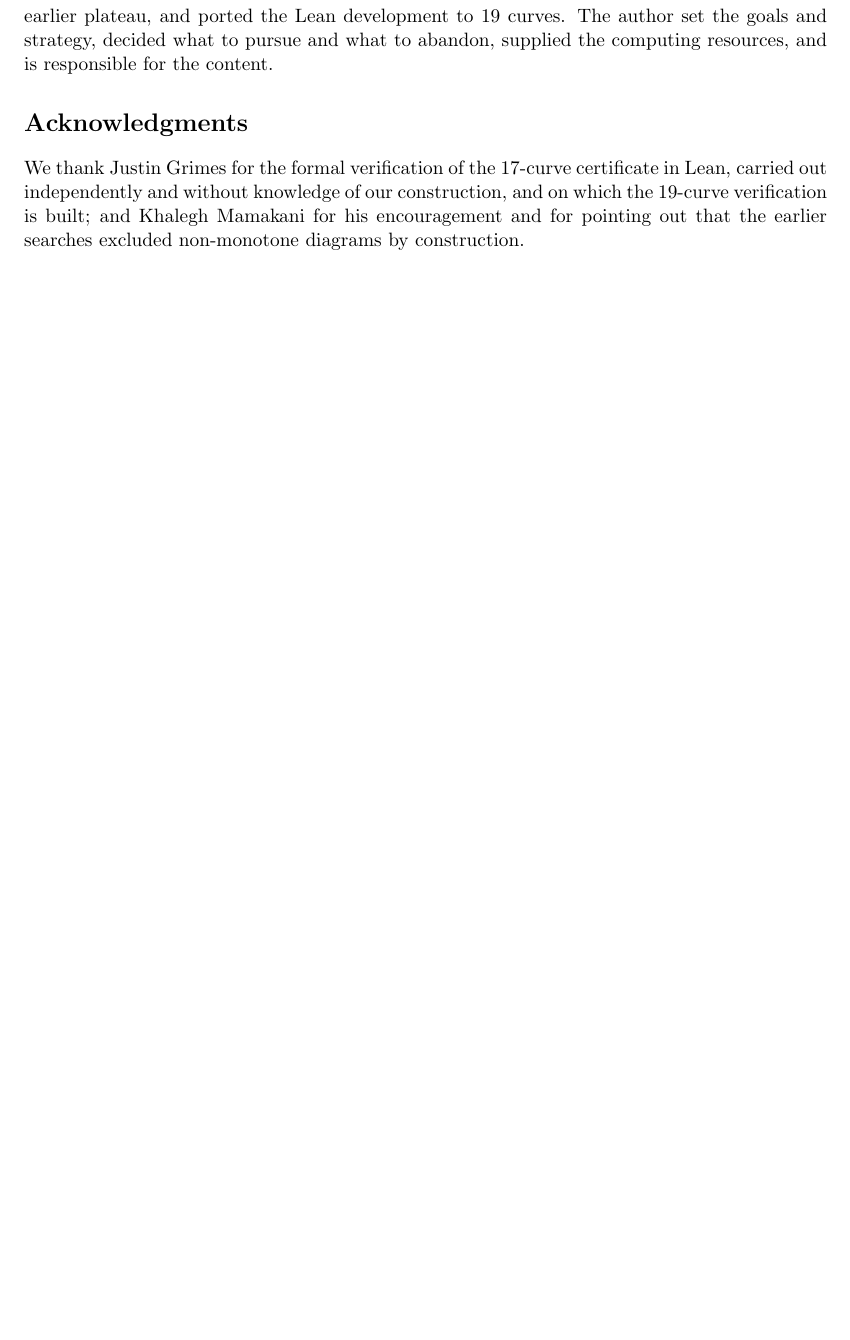
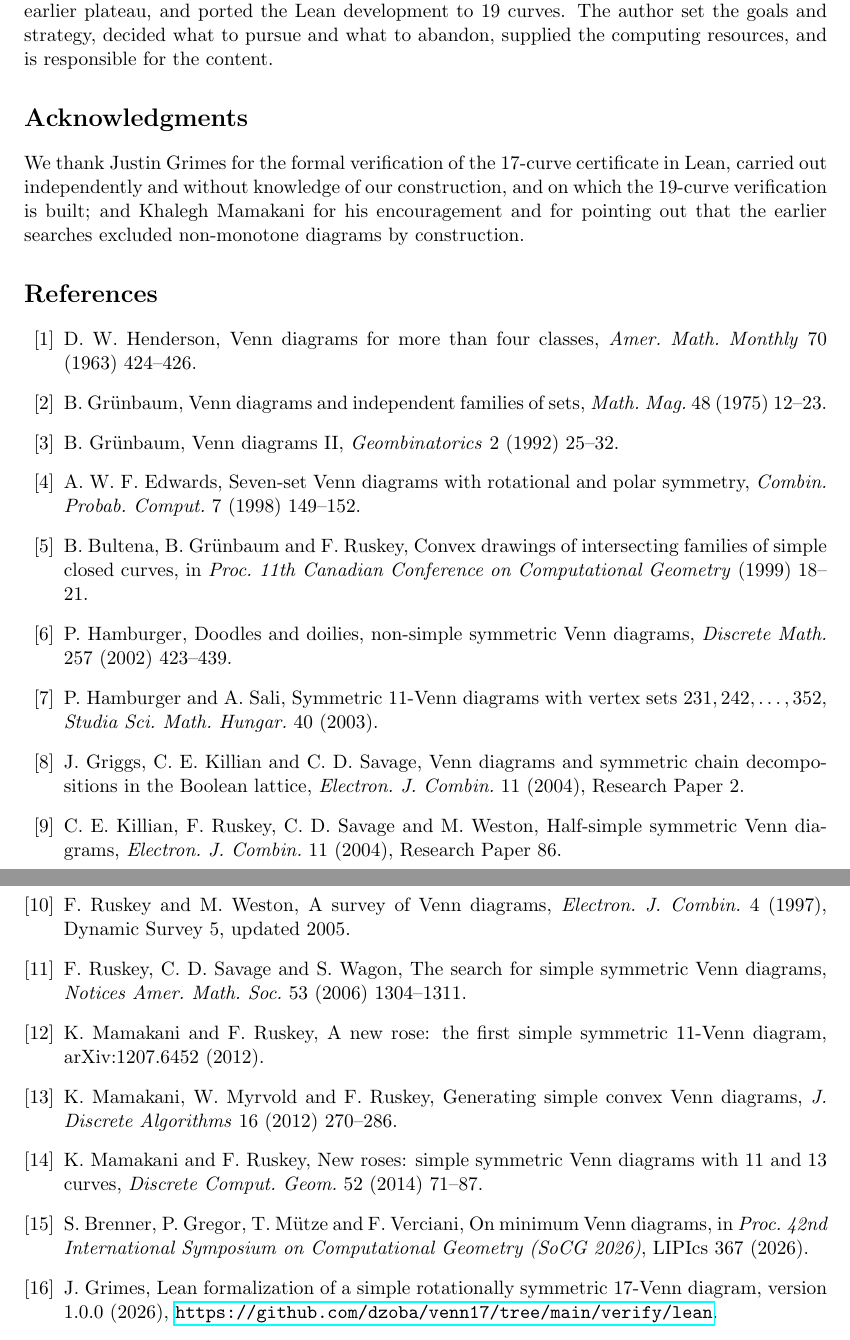
Before and after one commit to dzoba/venn17, a LaTeX paper (paper/venn17-19.tex): part of page 5 of 5 before the commit and two parts of pages 5 and 6 of 6 after it, the two joined at a grey line, cut so that both start at the same text, the shorter picture padded with empty space. Compiled offline with pdfLaTeX.

Commit message:
Paper: prior-work history and references (Henderson, Grünbaum, Edwards, Hamburger, GKS, Mamakani–Ruskey, Ruskey–Savage–Wagon, Ruskey–Weston survey)

```diff
--- a/paper/venn17-19.tex
+++ b/paper/venn17-19.tex
@@ -7,7 +7,7 @@
 \newtheorem{proposition}{Proposition}
 \title{Simple symmetric Venn diagrams with 17 and 19 curves}
 \author{Chris Dzoba}
-\date{September 21, 2026 (draft)}
+\date{September 21, 2026 (draft 2)}
 \begin{document}
 \maketitle
 
@@ -183,4 +189,23 @@ resources, and is responsible for the content.
 We thank Justin Grimes for the formal verification of the 17-curve certificate in Lean, carried out independently
 and without knowledge of our construction, and on which the 19-curve verification is built; and Khalegh Mamakani for
 his encouragement and for pointing out that the earlier searches excluded non-monotone diagrams by construction.
+
+\begin{thebibliography}{99}
+\bibitem{Hen63} D.~W. Henderson, Venn diagrams for more than four classes, \emph{Amer. Math. Monthly} 70 (1963) 424--426.
+\bibitem{Gru75} B. Gr\"unbaum, Venn diagrams and independent families of sets, \emph{Math. Mag.} 48 (1975) 12--23.
+\bibitem{Gru92} B. Gr\"unbaum, Venn diagrams II, \emph{Geombinatorics} 2 (1992) 25--32.
+\bibitem{Edw98} A.~W.~F. Edwards, Seven-set Venn diagrams with rotational and polar symmetry, \emph{Combin. Probab. Comput.} 7 (1998) 149--152.
+\bibitem{BGR99} B. Bultena, B. Gr\"unbaum and F. Ruskey, Convex drawings of intersecting families of simple closed curves, in \emph{Proc. 11th Canadian Conference on Computational Geometry} (1999) 18--21.
+\bibitem{Ham02} P. Hamburger, Doodles and doilies, non-simple symmetric Venn diagrams, \emph{Discrete Math.} 257 (2002) 423--439.
+\bibitem{HS03} P. Hamburger and A. Sali, Symmetric 11-Venn diagrams with vertex sets $231, 242, \dots, 352$, \emph{Studia Sci. Math. Hungar.} 40 (2003).
+\bibitem{GKS04} J. Griggs, C.~E. Killian and C.~D. Savage, Venn diagrams and symmetric chain decompositions in the Boolean lattice, \emph{Electron. J. Combin.} 11 (2004), Research Paper 2.
+\bibitem{KRSW04} C.~E. Killian, F. Ruskey, C.~D. Savage and M. Weston, Half-simple symmetric Venn diagrams, \emph{Electron. J. Combin.} 11 (2004), Research Paper 86.
+\bibitem{RW97} F. Ruskey and M. Weston, A survey of Venn diagrams, \emph{Electron. J. Combin.} 4 (1997), Dynamic Survey 5, updated 2005.
+\bibitem{RSW06} F. Ruskey, C.~D. Savage and S. Wagon, The search for simple symmetric Venn diagrams, \emph{Notices Amer. Math. Soc.} 53 (2006) 1304--1311.
+\bibitem{MR12} K. Mamakani and F. Ruskey, A new rose: the first simple symmetric 11-Venn diagram, arXiv:1207.6452 (2012).
+\bibitem{MMR12} K. Mamakani, W. Myrvold and F. Ruskey, Generating simple convex Venn diagrams, \emph{J. Discrete Algorithms} 16 (2012) 270--286.
+\bibitem{MR14} K. Mamakani and F. Ruskey, New roses: simple symmetric Venn diagrams with 11 and 13 curves, \emph{Discrete Comput. Geom.} 52 (2014) 71--87.
+\bibitem{BGMV26} S. Brenner, P. Gregor, T. M\"utze and F. Verciani, On minimum Venn diagrams, in \emph{Proc. 42nd International Symposium on Computational Geometry (SoCG 2026)}, LIPIcs 367 (2026).
+\bibitem{Gri26} J. Grimes, Lean formalization of a simple rotationally symmetric 17-Venn diagram, version 1.0.0 (2026), \url{https://github.com/dzoba/venn17/tree/main/verify/lean}.
+\end{thebibliography}
 \end{document}
```
Also changed, not shown: paper/venn17-19.pdf, paper/venn17-19.tex (22 more changed lines).
